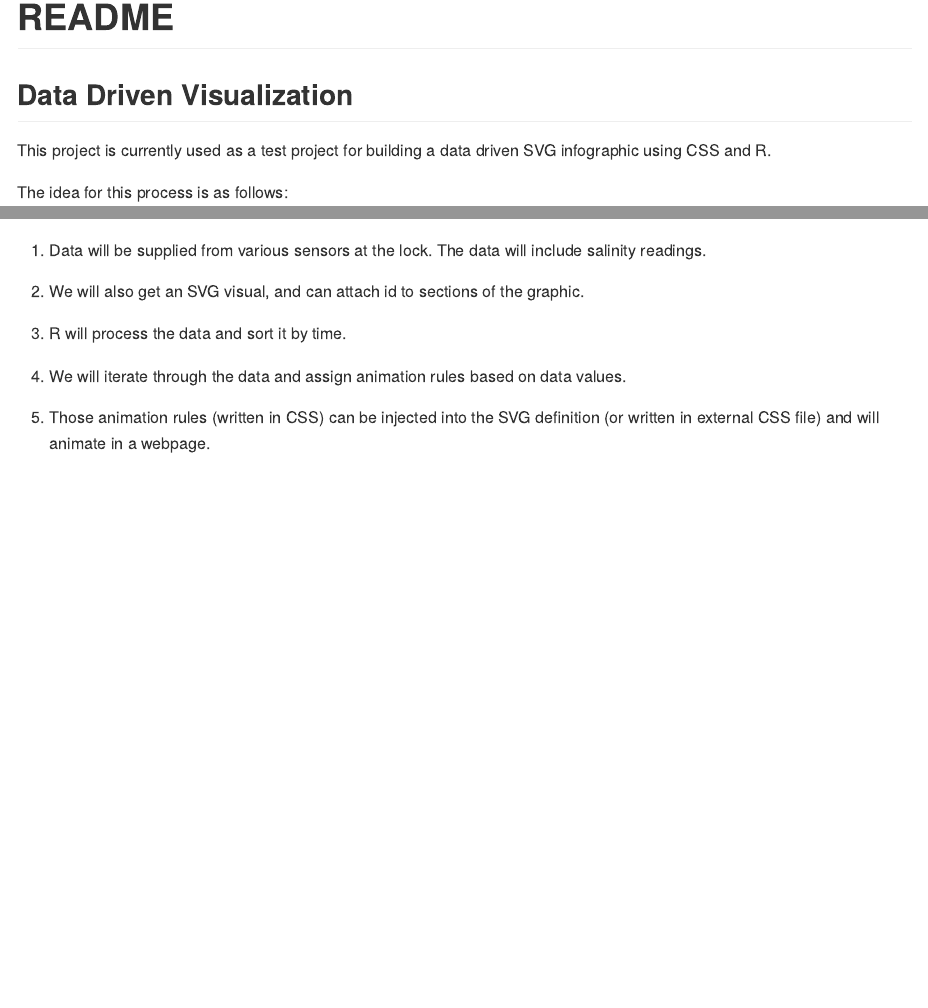
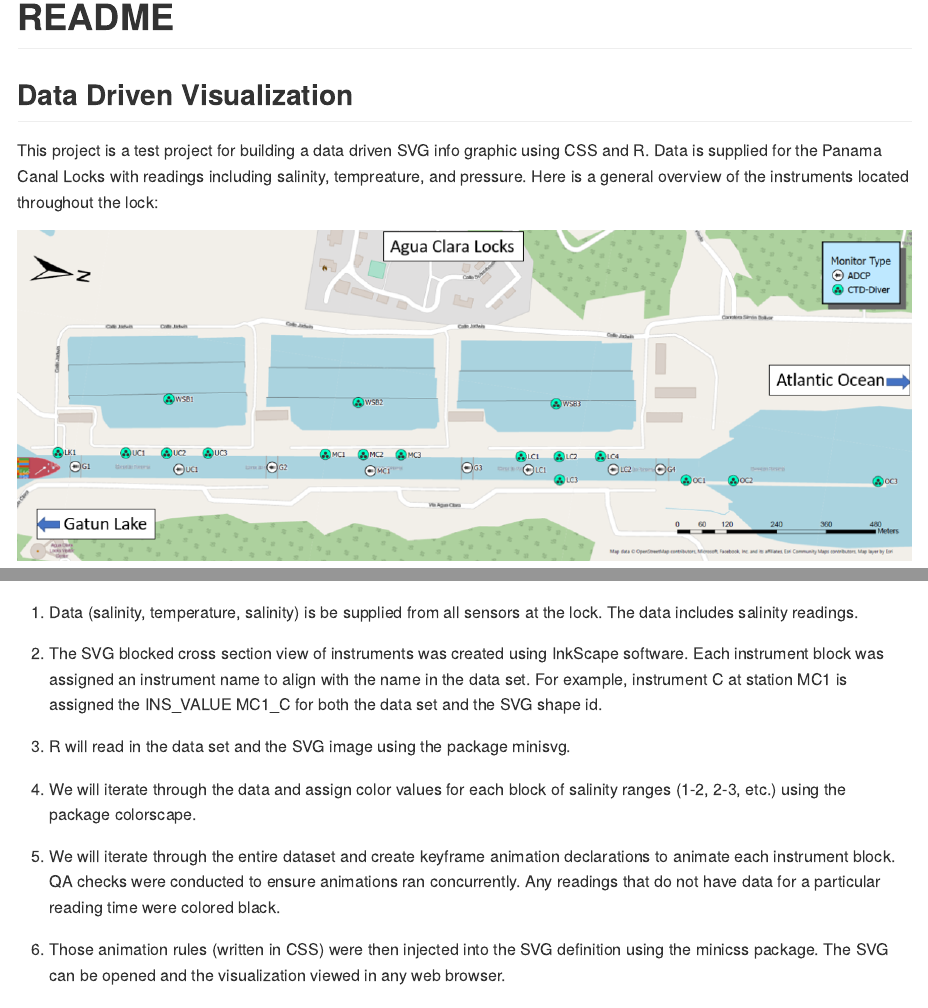
Before and after one commit to MVR-GIS/Panama_Infographic, an R Markdown document (README.Rmd): the page in a window 1100 px wide, from its top, and a second part further down, joined at a grey line. The pictures show the output file README.md that the author committed with the source, drawn offline in the style of GitHub.

Commit message:
updated readme, reorganized files

```diff
--- a/README.Rmd
+++ b/README.Rmd
@@ -9,6 +9,6 @@ knitr::opts_chunk$set(echo = TRUE)
 
 ## Data Driven Visualization
 
-This project is currently used as a test project for building a data driven SVG infographic using CSS and R.
+This project is a test project for building a data driven SVG info graphic using CSS and R. Data is supplied for the Panama Canal Locks with readings including salinity, tempreature, and pressure. Here is a general overview of the instruments located throughout the lock:
 
-The idea for this process is as follows:
+![Panama Canal Aerial View](References/overview_map.png)
@@ -15,10 +17,9 @@ The idea for this process is as follows:
 
-1. Data will be supplied from various sensors at the lock. The data will include salinity readings.
+The intent of data collection and visualization is to track salinity throughout the locking cycle. This will hopefully limit salinity exposure to the freshwater lake. Water is stored in basins adjacent to the locks and pulled from various levels depending on the salinity composition. A cross section looking perpendicular to the lock walls looks as follows:
 
-2. We will also get an SVG visual, and can attach id to sections of the graphic.
+![Panama Lock Cross Section](References/panama_canal.png)
 
-3. R will process the data and sort it by time.
+The supplied data set is for one day of lockages (5 boats). That file alone contains 2269 readings for each instrument (60 instruments). The data was cleaned and supplied to us.
 
-4. We will iterate through the data and assign animation rules based on data values.
+# Creating a visualization
 
-5. Those animation rules (written in CSS) can be injected into the SVG definition (or written in external CSS file) and will animate in a webpage.
@@ -24,0 +28,11 @@ The idea for this process is as follows:
+1. Data (salinity, temperature, salinity) is be supplied from all sensors at the lock. The data includes salinity readings.
+
+2. The SVG blocked cross section view of instruments was created using InkScape software. Each instrument block was assigned an instrument name to align with the name in the data set. For example, instrument C at station MC1 is assigned the INS_VALUE MC1_C for both the data set and the SVG shape id.
+
+3. R will read in the data set and the SVG image using the package minisvg.
+
+4. We will iterate through the data and assign color values for each block of salinity ranges (1-2, 2-3, etc.) using the package colorscape.
+
+5. We will iterate through the entire dataset and create keyframe animation declarations to animate each instrument block. QA checks were conducted to ensure animations ran concurrently. Any readings that do not have data for a particular reading time were colored black.
+
+6. Those animation rules (written in CSS) were then injected into the SVG definition using the minicss package. The SVG can be opened and the visualization viewed in any web browser.
```
Also changed, not shown: .RData (added), README.md, References/overview_map.png (added), README.Rmd (12 more changed lines), 4 other files.
